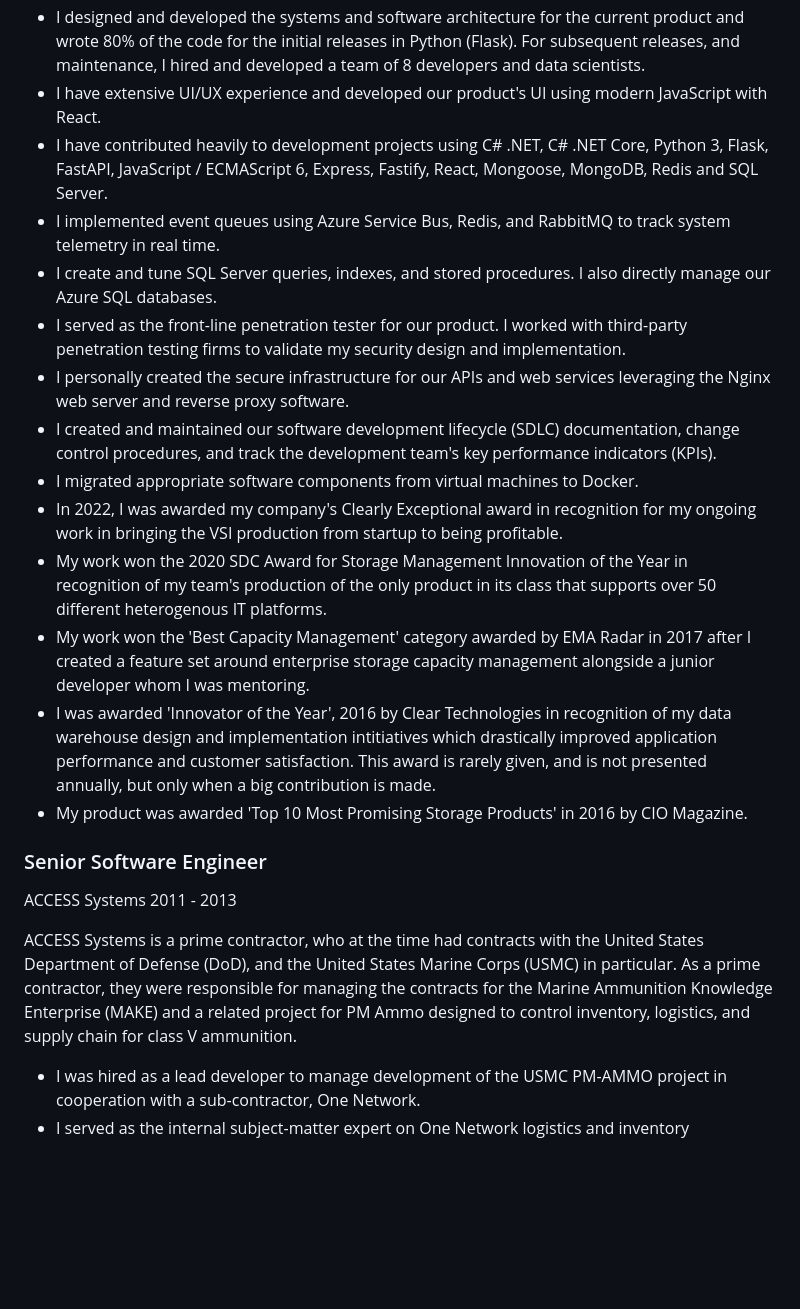
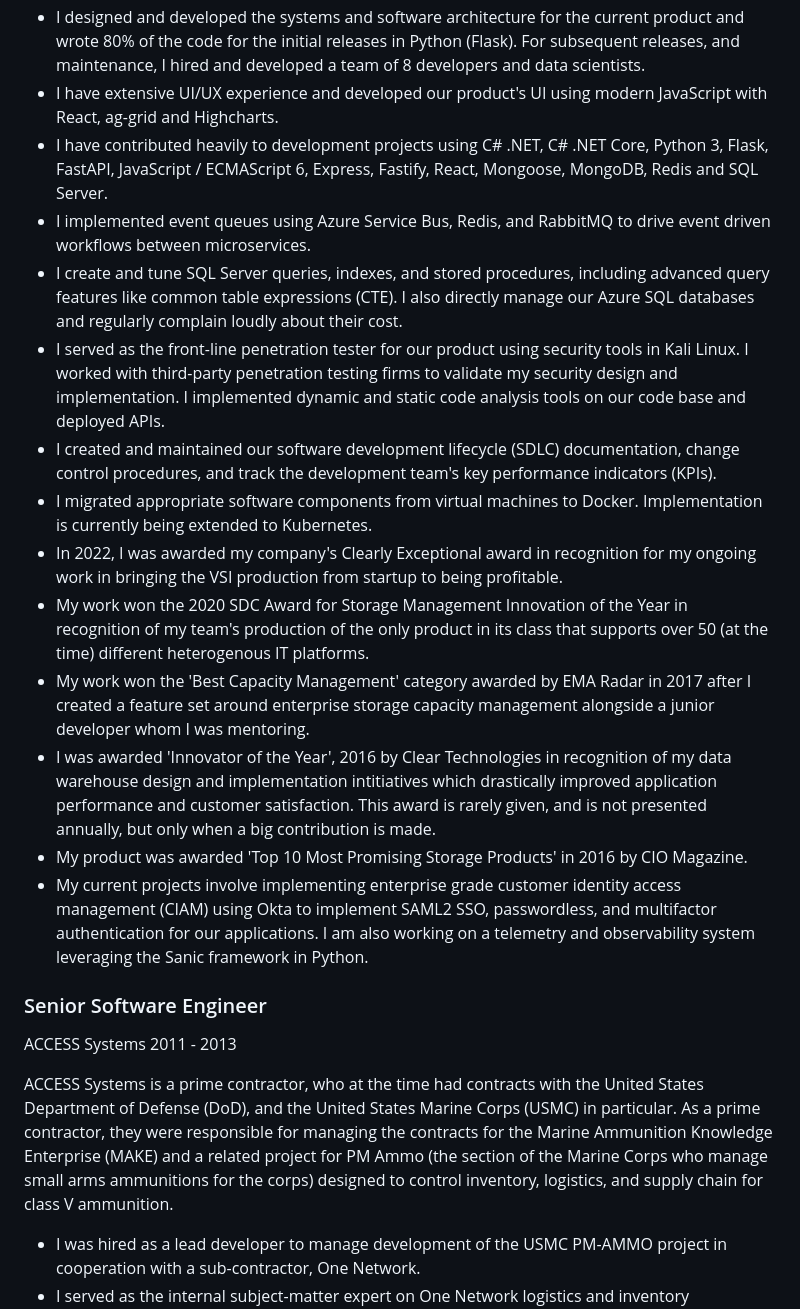
Before and after one commit to brucevanhorn2/brucevanhorn2.github.io, a Markdown page: README.md, the part around the change printed below. Drawn GitHub-style; blank space fills up the shorter version.

```diff
--- a/README.md
+++ b/README.md
@@ -27,25 +27,25 @@ I have been with this company for over 11 years, so the list of my accomplishmen
 * I worked as part of a management team towards achieving SOC 2 Type 2 compliance.
 * As an Advanced Certified Scrum Master (A-CSM), I successfully leveraged Scrum and Kanban agile principles in planning releases, projecting daily work, negotiating with stakeholders over priority, and I kept junior developers accountable for release targets.  I lead daily Scrum meetings, increment demos, and retrospectives.
 * I designed and developed the systems and software architecture for the current product and wrote 80% of the code for the initial releases in Python (Flask).  For subsequent releases, and maintenance, I hired and developed a team of 8 developers and data scientists.
-* I have extensive UI/UX experience and developed our product's UI using modern JavaScript with React.
+* I have extensive UI/UX experience and developed our product's UI using modern JavaScript with React, ag-grid and Highcharts.
 * I have contributed heavily to development projects using C# .NET, C# .NET Core, Python 3, Flask, FastAPI, JavaScript / ECMAScript 6, Express, Fastify, React, Mongoose, MongoDB, Redis and SQL Server.
-* I implemented event queues using Azure Service Bus, Redis, and RabbitMQ to track system telemetry in real time.
-* I create and tune SQL Server queries, indexes, and stored procedures.  I also directly manage our Azure SQL databases.
-* I served as the front-line penetration tester for our product.  I worked with third-party penetration testing firms to validate my security design and implementation.
-* I personally created the secure infrastructure for our APIs and web services leveraging the Nginx web server and reverse proxy software.
+* I implemented event queues using Azure Service Bus, Redis, and RabbitMQ to drive event driven workflows between microservices.
+* I create and tune SQL Server queries, indexes, and stored procedures, including advanced query features like common table expressions (CTE).  I also directly manage our Azure SQL databases and regularly complain loudly about their cost.
+* I served as the front-line penetration tester for our product using security tools in Kali Linux.  I worked with third-party penetration testing firms to validate my security design and implementation.  I implemented dynamic and static code analysis tools on our code base and deployed APIs.
 * I created and maintained our software development lifecycle (SDLC) documentation, change control procedures, and track the development team's key performance indicators (KPIs).
-* I migrated appropriate software components from virtual machines to Docker.
+* I migrated appropriate software components from virtual machines to Docker.  Implementation is currently being extended to Kubernetes.
 * In 2022, I was awarded my company's Clearly Exceptional award in recognition for my ongoing work in bringing the VSI production from startup to being profitable.
-* My work won the 2020 SDC Award for Storage Management Innovation of the Year in recognition of my team's production of the only product in its class that supports over 50 different heterogenous IT platforms.
+* My work won the 2020 SDC Award for Storage Management Innovation of the Year in recognition of my team's production of the only product in its class that supports over 50 (at the time) different heterogenous IT platforms.
 * My work won the 'Best Capacity Management' category awarded by EMA Radar in 2017 after I created a feature set around enterprise storage capacity management alongside a junior developer whom I was mentoring.
 * I was awarded 'Innovator of the Year', 2016 by Clear Technologies in recognition of my data warehouse design and implementation intitiatives which drastically improved application performance and customer satisfaction.  This award is rarely given, and is not presented annually, but only when a big contribution is made.
 * My product was awarded 'Top 10 Most Promising Storage Products' in 2016 by CIO Magazine.
+* My current projects involve implementing enterprise grade customer identity access management (CIAM) using Okta to implement SAML2 SSO, passwordless, and multifactor authentication for our applications.  I am also working on a telemetry and observability system leveraging the Sanic framework in Python.
 
 ### Senior Software Engineer
 ACCESS Systems
 2011 - 2013
 
-ACCESS Systems is a prime contractor, who at the time had contracts with the United States Department of Defense (DoD), and the United States Marine Corps (USMC) in particular.  As a prime contractor, they were responsible for managing the contracts for the Marine Ammunition Knowledge Enterprise (MAKE) and a related project for PM Ammo designed to control inventory, logistics, and supply chain for class V ammunition.
+ACCESS Systems is a prime contractor, who at the time had contracts with the United States Department of Defense (DoD), and the United States Marine Corps (USMC) in particular.  As a prime contractor, they were responsible for managing the contracts for the Marine Ammunition Knowledge Enterprise (MAKE) and a related project for PM Ammo (the section of the Marine Corps who manage small arms ammunitions for the corps) designed to control inventory, logistics, and supply chain for class V ammunition.
 
 * I was hired as a lead developer to manage development of the USMC PM-AMMO project in cooperation with a sub-contractor, One Network.
 * I served as the internal subject-matter expert on One Network logistics and inventory management systems frameworks and One Network Platform.
```
Also changed, not shown: other parts of README.md (+20 -20 lines).
